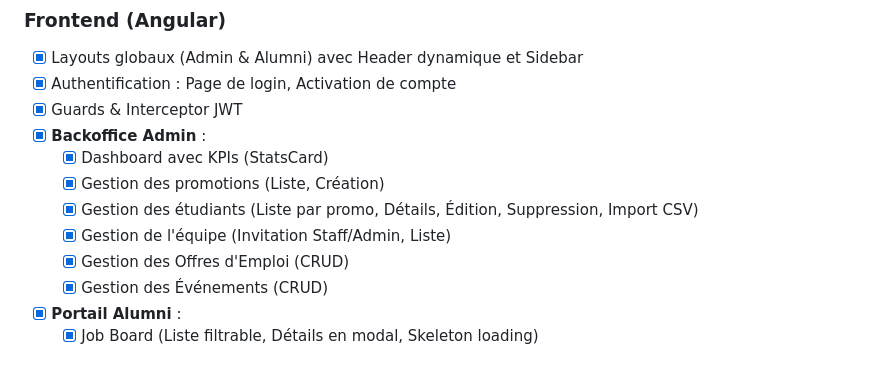
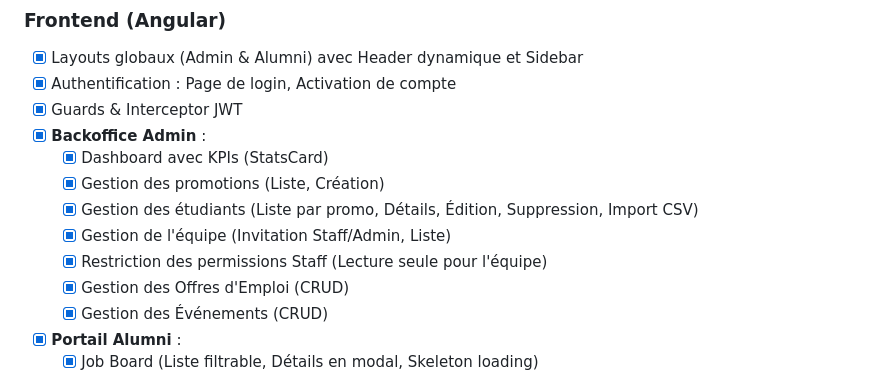
Before and after one commit to SarahOtmane/Allumni, a Markdown page: docs/tasks.md, the part around the change. Drawn GitHub-style.

Commit message:
feat(alumni): ajouter une restriction des permissions Staff pour lecture seule

```diff
--- a/docs/tasks.md
+++ b/docs/tasks.md
@@ -39,6 +39,7 @@
     - [x] Gestion des promotions (Liste, Création)
     - [x] Gestion des étudiants (Liste par promo, Détails, Édition, Suppression, Import CSV)
     - [x] Gestion de l'équipe (Invitation Staff/Admin, Liste)
+    - [x] Restriction des permissions Staff (Lecture seule pour l'équipe)
     - [x] Gestion des Offres d'Emploi (CRUD)
     - [x] Gestion des Événements (CRUD)
 - [x] **Portail Alumni** :
```
